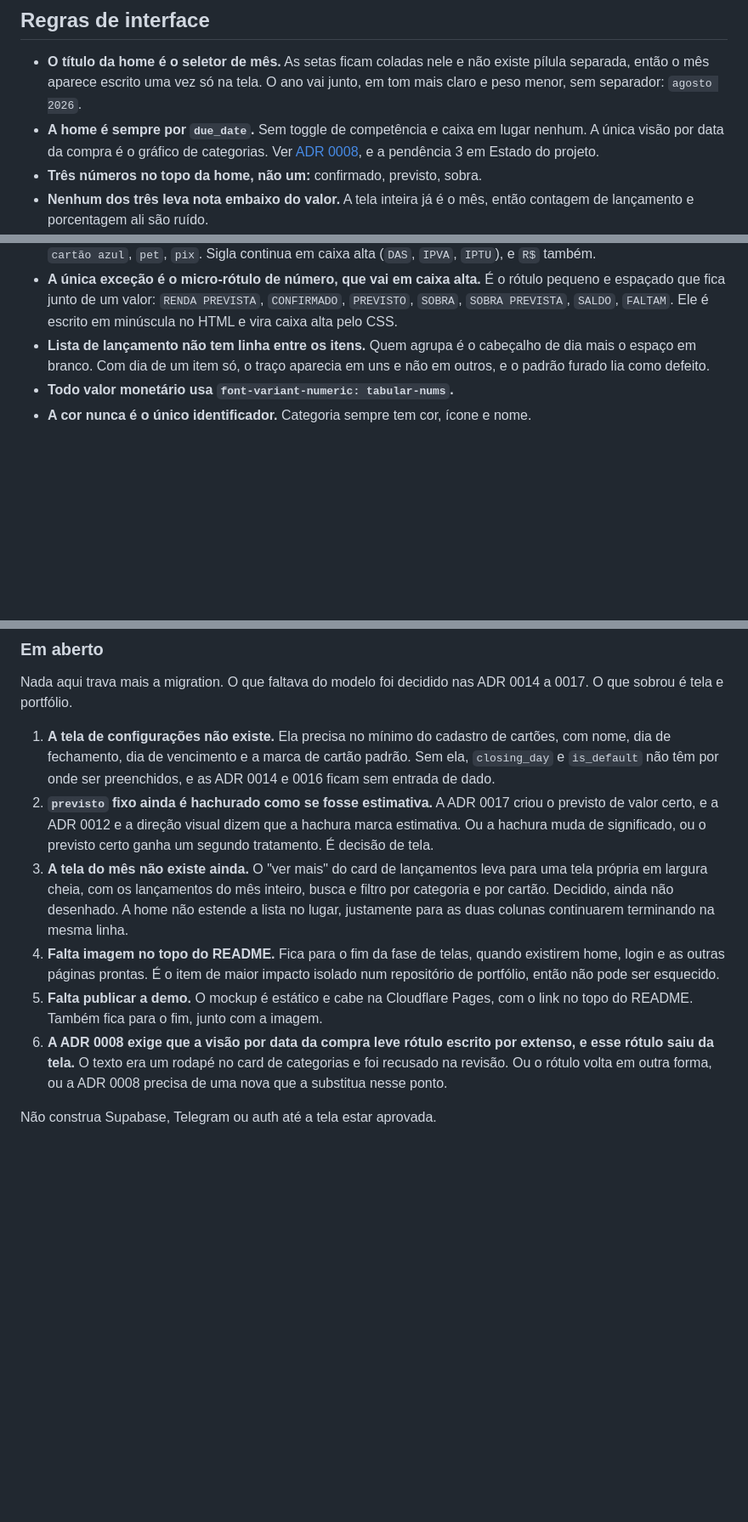
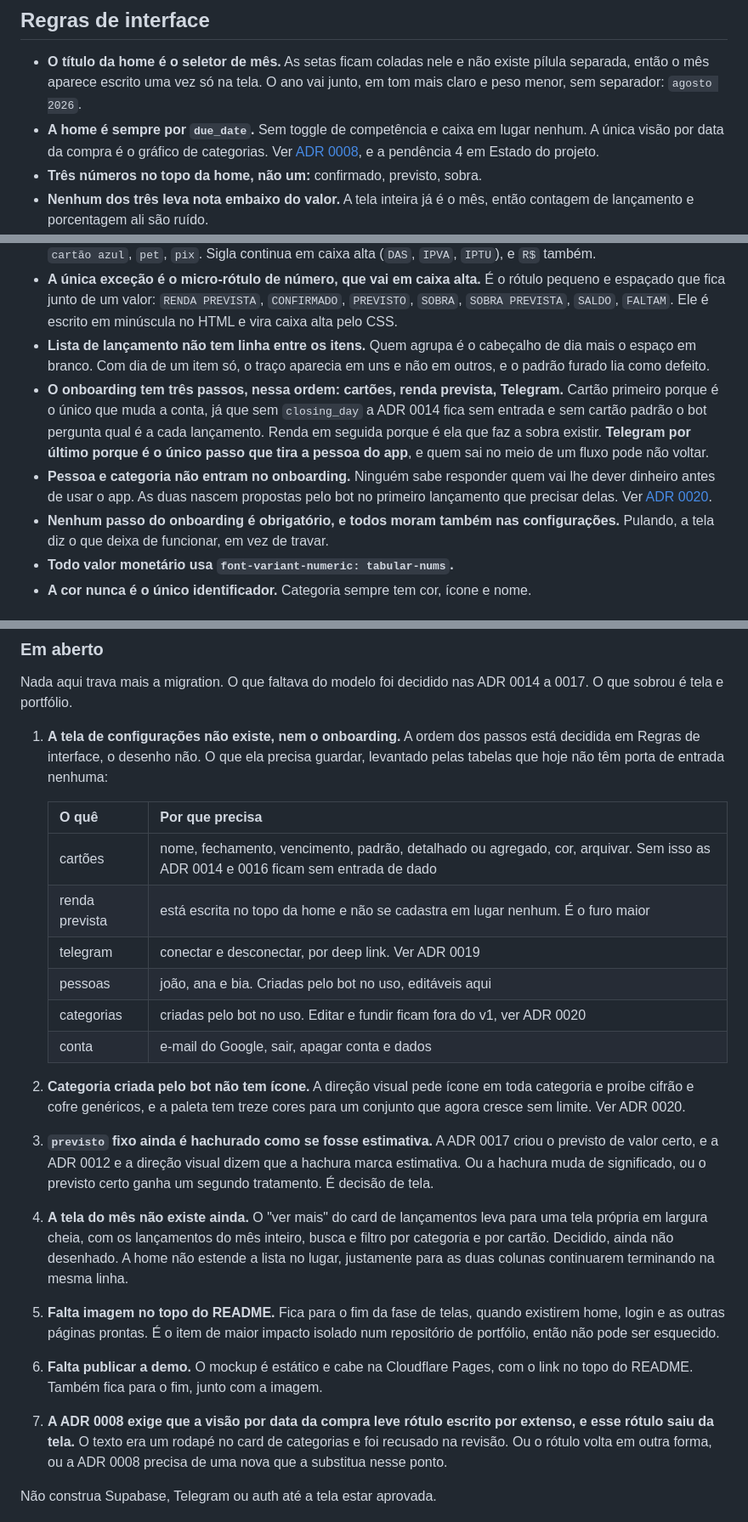
Before and after one commit to maristaubs/sobra, a Markdown page: docs/CONVENTIONS.md, 3 parts joined by grey strips. Shown at 85% size. Drawn GitHub-style; blank space fills up the shorter version.

Commit message:
docs: fix the onboarding order and list what settings must hold
The Telegram pairing is the only step that sends the person out of the app, and
whoever leaves mid-flow may not come back, so it goes last regardless of what
depends on what. Cards lead because they are the only step that changes the
arithmetic.

The settings inventory comes from the other direction: every table that today has
no way in. Income is the worst of them, since the home writes it at the top and
nothing can set it.

Co-Authored-By: Claude Opus 5 (1M context) <noreply@anthropic.com>

```diff
--- a/docs/CONVENTIONS.md
+++ b/docs/CONVENTIONS.md
@@ -82,7 +82,7 @@ quarto ou um terceiro sem uma ADR.
   junto, em tom mais claro e peso menor, sem separador: `agosto 2026`.
 - **A home é sempre por `due_date`.** Sem toggle de competência e caixa em lugar
   nenhum. A única visão por data da compra é o gráfico de categorias.
-  Ver [ADR 0008](DECISIONS.md), e a pendência 3 em Estado do projeto.
+  Ver [ADR 0008](DECISIONS.md), e a pendência 4 em Estado do projeto.
 - **Três números no topo da home, não um:** confirmado, previsto, sobra.
 - **Nenhum dos três leva nota embaixo do valor.** A tela inteira já é o mês, então
   contagem de lançamento e porcentagem ali são ruído.
@@ -135,6 +135,18 @@ quarto ou um terceiro sem uma ADR.
 - **Lista de lançamento não tem linha entre os itens.** Quem agrupa é o cabeçalho
   de dia mais o espaço em branco. Com dia de um item só, o traço aparecia em uns e
   não em outros, e o padrão furado lia como defeito.
+- **O onboarding tem três passos, nessa ordem: cartões, renda prevista,
+  Telegram.** Cartão primeiro porque é o único que muda a conta, já que sem
+  `closing_day` a ADR 0014 fica sem entrada e sem cartão padrão o bot pergunta
+  qual é a cada lançamento. Renda em seguida porque é ela que faz a sobra
+  existir. **Telegram por último porque é o único passo que tira a pessoa do
+  app**, e quem sai no meio de um fluxo pode não voltar.
+- **Pessoa e categoria não entram no onboarding.** Ninguém sabe responder quem
+  vai lhe dever dinheiro antes de usar o app. As duas nascem propostas pelo bot
+  no primeiro lançamento que precisar delas. Ver [ADR 0020](DECISIONS.md).
+- **Nenhum passo do onboarding é obrigatório, e todos moram também nas
+  configurações.** Pulando, a tela diz o que deixa de funcionar, em vez de
+  travar.
 - **Todo valor monetário usa `font-variant-numeric: tabular-nums`.**
 - **A cor nunca é o único identificador.** Categoria sempre tem cor, ícone e nome.
 
@@ -305,25 +317,37 @@ backend, autenticação nem banco.
 Nada aqui trava mais a migration. O que faltava do modelo foi decidido nas ADR
 0014 a 0017. O que sobrou é tela e portfólio.
 
-1. **A tela de configurações não existe.** Ela precisa no mínimo do cadastro de
-   cartões, com nome, dia de fechamento, dia de vencimento e a marca de cartão
-   padrão. Sem ela, `closing_day` e `is_default` não têm por onde ser
-   preenchidos, e as ADR 0014 e 0016 ficam sem entrada de dado.
-2. **`previsto` fixo ainda é hachurado como se fosse estimativa.** A ADR 0017
+1. **A tela de configurações não existe, nem o onboarding.** A ordem dos passos
+   está decidida em Regras de interface, o desenho não. O que ela precisa
+   guardar, levantado pelas tabelas que hoje não têm porta de entrada nenhuma:
+
+   | O quê | Por que precisa |
+   | --- | --- |
+   | cartões | nome, fechamento, vencimento, padrão, detalhado ou agregado, cor, arquivar. Sem isso as ADR 0014 e 0016 ficam sem entrada de dado |
+   | renda prevista | está escrita no topo da home e não se cadastra em lugar nenhum. É o furo maior |
+   | telegram | conectar e desconectar, por deep link. Ver ADR 0019 |
+   | pessoas | joão, ana e bia. Criadas pelo bot no uso, editáveis aqui |
+   | categorias | criadas pelo bot no uso. Editar e fundir ficam fora do v1, ver ADR 0020 |
+   | conta | e-mail do Google, sair, apagar conta e dados |
+
+2. **Categoria criada pelo bot não tem ícone.** A direção visual pede ícone em
+   toda categoria e proíbe cifrão e cofre genéricos, e a paleta tem treze cores
+   para um conjunto que agora cresce sem limite. Ver ADR 0020.
+3. **`previsto` fixo ainda é hachurado como se fosse estimativa.** A ADR 0017
    criou o previsto de valor certo, e a ADR 0012 e a direção visual dizem que a
    hachura marca estimativa. Ou a hachura muda de significado, ou o previsto
    certo ganha um segundo tratamento. É decisão de tela.
-3. **A tela do mês não existe ainda.** O "ver mais" do card de lançamentos leva
+4. **A tela do mês não existe ainda.** O "ver mais" do card de lançamentos leva
    para uma tela própria em largura cheia, com os lançamentos do mês inteiro,
    busca e filtro por categoria e por cartão. Decidido, ainda não desenhado. A
    home não estende a lista no lugar, justamente para as duas colunas continuarem
    terminando na mesma linha.
-4. **Falta imagem no topo do README.** Fica para o fim da fase de telas, quando
+5. **Falta imagem no topo do README.** Fica para o fim da fase de telas, quando
    existirem home, login e as outras páginas prontas. É o item de maior impacto
    isolado num repositório de portfólio, então não pode ser esquecido.
-5. **Falta publicar a demo.** O mockup é estático e cabe na Cloudflare Pages, com
+6. **Falta publicar a demo.** O mockup é estático e cabe na Cloudflare Pages, com
    o link no topo do README. Também fica para o fim, junto com a imagem.
-6. **A ADR 0008 exige que a visão por data da compra leve rótulo escrito por
+7. **A ADR 0008 exige que a visão por data da compra leve rótulo escrito por
    extenso, e esse rótulo saiu da tela.** O texto era um rodapé no card de
    categorias e foi recusado na revisão. Ou o rótulo volta em outra forma, ou a
    ADR 0008 precisa de uma nova que a substitua nesse ponto.
```
